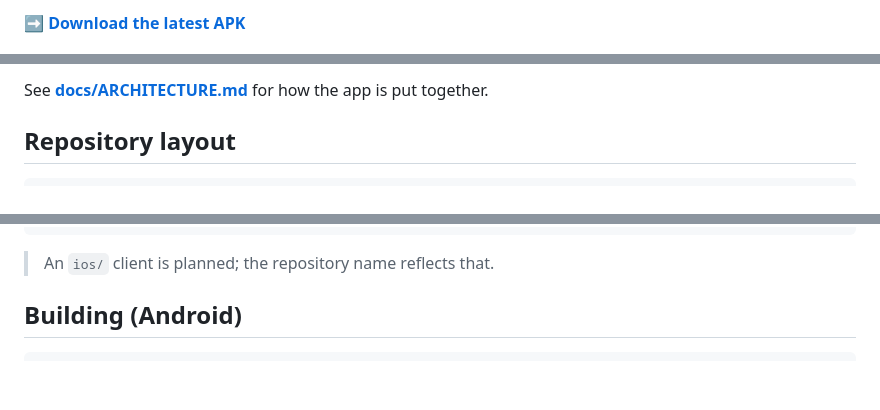
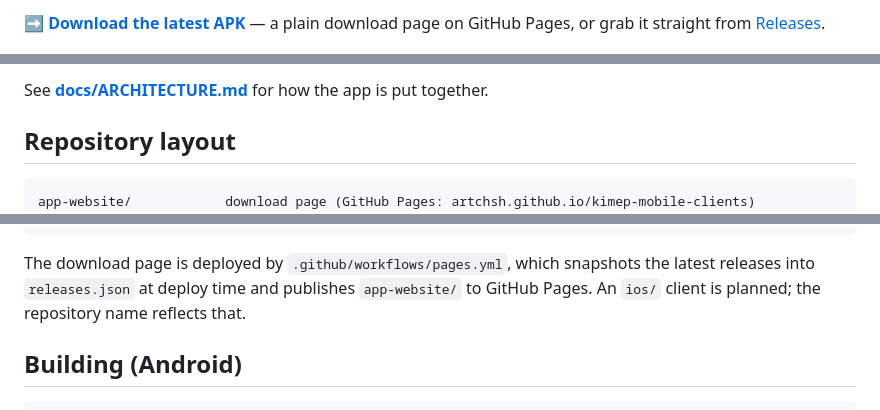
Before and after one commit to artchsh/kimep-mobile-clients, a Markdown page: README.md, 3 parts joined by grey strips. Rendered like a GitHub page; blank space fills up the shorter version.

Commit message:
docs: link the GitHub Pages download site from the README

````diff
--- a/README.md
+++ b/README.md
@@ -12,5 +13,7 @@ calendar) with a native interface, offline caching and class reminders.
 
-**➡️ [Download the latest APK](https://github.com/artchsh/kimep-mobile-clients/releases/latest)**
+**➡️ [Download the latest APK](https://artchsh.github.io/kimep-mobile-clients/)** — a plain
+download page on GitHub Pages, or grab it straight from
+[Releases](https://github.com/artchsh/kimep-mobile-clients/releases).
 
 <p align="center">
   <img src="docs/screenshots/schedule.png" width="210" alt="Schedule" />
@@ -59,6 +62,7 @@ See **[docs/ARCHITECTURE.md](docs/ARCHITECTURE.md)** for how the app is put toge
 ## Repository layout
 
 ```
+app-website/            download page (GitHub Pages: artchsh.github.io/kimep-mobile-clients)
 kimep-android/          Android app (Gradle project)
   app/src/main/java/kz/kimep/mobile/
     data/               models, API client, repositories, caches, notifications
@@ -79,7 +83,10 @@ tools/
 capture.py              mitmproxy addon used during reverse engineering
 dnsmasq.conf            DNS redirect used for the reverse-proxy phase
 ```
-> An `ios/` client is planned; the repository name reflects that.
+
+The download page is deployed by `.github/workflows/pages.yml`, which snapshots the latest
+releases into `releases.json` at deploy time and publishes `app-website/` to GitHub Pages.
+An `ios/` client is planned; the repository name reflects that.
 
 ## Building (Android)
 
````
Also changed, not shown: other parts of README.md (+1 -0 lines).
